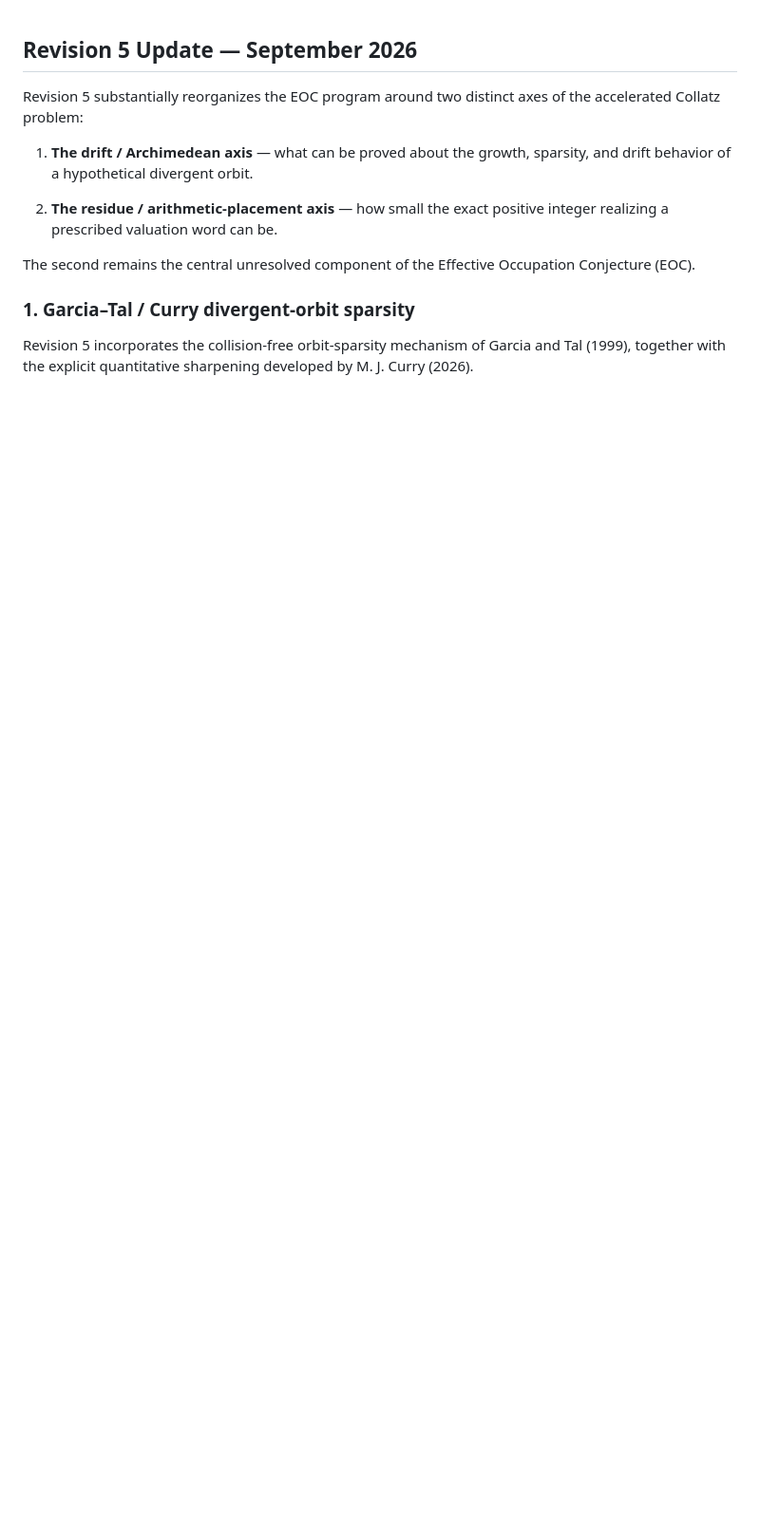
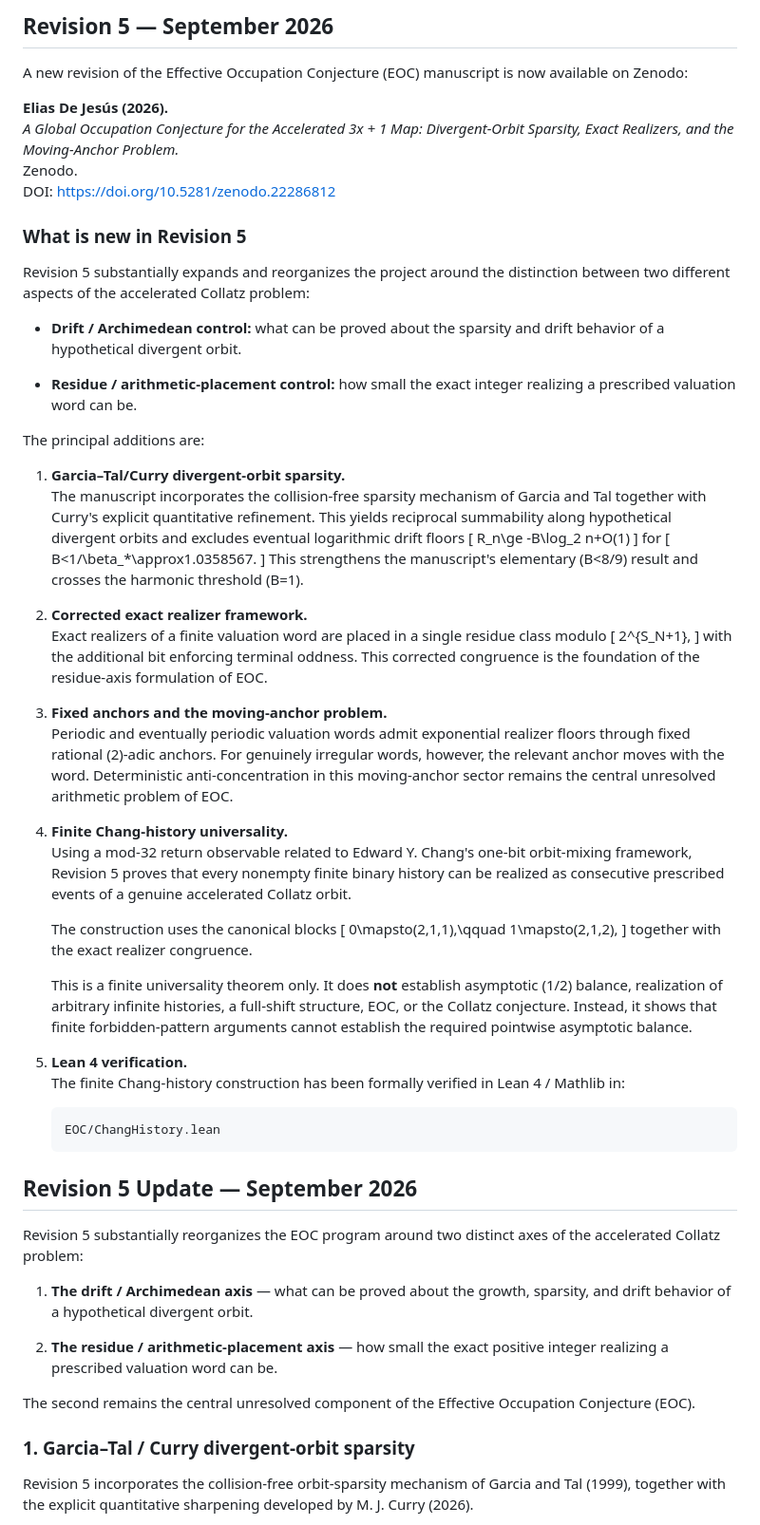
Before and after one commit to innerlightr-wq/eoc-lean-verification, a Markdown page: README.md, the part around the change. Shown at 95% size. Rendered like a GitHub page; blank space fills up the shorter version.

Commit message:
Add Revision 5 Zenodo release
Add the official Revision 5 release of the EOC manuscript and Zenodo DOI.

Summarize the major additions: Garcia–Tal/Curry divergent-orbit sparsity, the corrected exact realizer framework, the moving-anchor problem, finite Chang-history realizability, and Lean 4 verification.

Add the new Garcia–Tal, Curry, and Chang source attributions and clarify the distinction between external results, new EOC contributions, and remaining open problems.

Zenodo DOI: 10.5281/zenodo.22286812

````diff
--- a/README.md
+++ b/README.md
@@ -1,3 +1,84 @@
+## Revision 5 — September 2026
+
+A new revision of the Effective Occupation Conjecture (EOC) manuscript is
+now available on Zenodo:
+
+**Elias De Jesús (2026).**
+*A Global Occupation Conjecture for the Accelerated 3x + 1 Map:
+Divergent-Orbit Sparsity, Exact Realizers, and the Moving-Anchor Problem.*
+Zenodo.
+DOI: https://doi.org/10.5281/zenodo.22286812
+
+### What is new in Revision 5
+
+Revision 5 substantially expands and reorganizes the project around the
+distinction between two different aspects of the accelerated Collatz
+problem:
+
+- **Drift / Archimedean control:** what can be proved about the sparsity
+  and drift behavior of a hypothetical divergent orbit.
+
+- **Residue / arithmetic-placement control:** how small the exact integer
+  realizing a prescribed valuation word can be.
+
+The principal additions are:
+
+1. **Garcia–Tal/Curry divergent-orbit sparsity.**
+   The manuscript incorporates the collision-free sparsity mechanism of
+   Garcia and Tal together with Curry's explicit quantitative refinement.
+   This yields reciprocal summability along hypothetical divergent orbits
+   and excludes eventual logarithmic drift floors
+   \[
+   R_n\ge -B\log_2 n+O(1)
+   \]
+   for
+   \[
+   B<1/\beta_*\approx1.0358567.
+   \]
+   This strengthens the manuscript's elementary \(B<8/9\) result and
+   crosses the harmonic threshold \(B=1\).
+
+2. **Corrected exact realizer framework.**
+   Exact realizers of a finite valuation word are placed in a single
+   residue class modulo
+   \[
+   2^{S_N+1},
+   \]
+   with the additional bit enforcing terminal oddness. This corrected
+   congruence is the foundation of the residue-axis formulation of EOC.
+
+3. **Fixed anchors and the moving-anchor problem.**
+   Periodic and eventually periodic valuation words admit exponential
+   realizer floors through fixed rational \(2\)-adic anchors. For genuinely
+   irregular words, however, the relevant anchor moves with the word.
+   Deterministic anti-concentration in this moving-anchor sector remains
+   the central unresolved arithmetic problem of EOC.
+
+4. **Finite Chang-history universality.**
+   Using a mod-32 return observable related to Edward Y. Chang's one-bit
+   orbit-mixing framework, Revision 5 proves that every nonempty finite
+   binary history can be realized as consecutive prescribed events of a
+   genuine accelerated Collatz orbit.
+
+   The construction uses the canonical blocks
+   \[
+   0\mapsto(2,1,1),\qquad
+   1\mapsto(2,1,2),
+   \]
+   together with the exact realizer congruence.
+
+   This is a finite universality theorem only. It does **not** establish
+   asymptotic \(1/2\) balance, realization of arbitrary infinite histories,
+   a full-shift structure, EOC, or the Collatz conjecture. Instead, it shows
+   that finite forbidden-pattern arguments cannot establish the required
+   pointwise asymptotic balance.
+
+5. **Lean 4 verification.**
+   The finite Chang-history construction has been formally verified in
+   Lean 4 / Mathlib in:
+
+   ```text
+   EOC/ChangHistory.lean
 ## Revision 5 Update — September 2026
 
 Revision 5 substantially reorganizes the EOC program around two distinct
````
